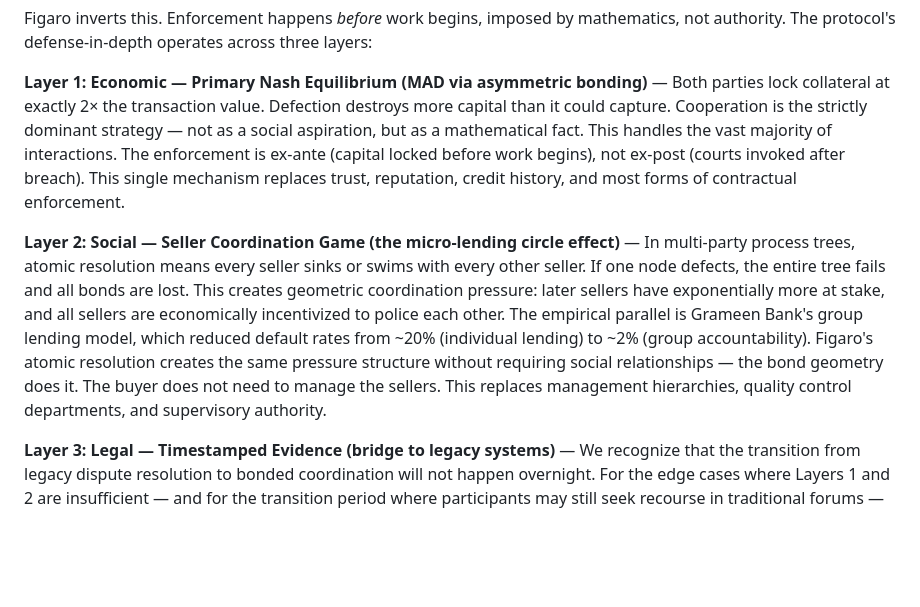
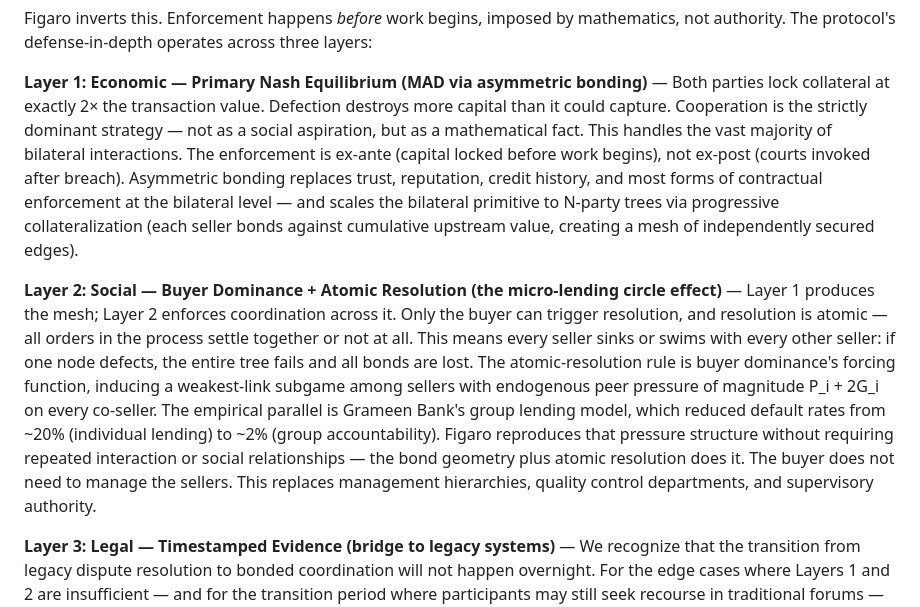
Before and after one commit to figaro-protocol/Figaro, a Markdown page: docs/v5/VISION.md, the part around the change. GitHub-like rendering; blank space fills up the shorter version.

```diff
--- a/docs/v5/VISION.md
+++ b/docs/v5/VISION.md
@@ -207,23 +207,29 @@ three layers:
 — Both parties lock collateral at exactly 2× the transaction value. Defection
 destroys more capital than it could capture. Cooperation is the strictly
 dominant strategy — not as a social aspiration, but as a mathematical fact.
-This handles the vast majority of interactions. The enforcement is ex-ante
-(capital locked before work begins), not ex-post (courts invoked after breach).
-This single mechanism replaces trust, reputation, credit history, and most
-forms of contractual enforcement.
+This handles the vast majority of bilateral interactions. The enforcement is
+ex-ante (capital locked before work begins), not ex-post (courts invoked
+after breach). Asymmetric bonding replaces trust, reputation, credit history,
+and most forms of contractual enforcement at the bilateral level — and scales
+the bilateral primitive to N-party trees via progressive collateralization
+(each seller bonds against cumulative upstream value, creating a mesh of
+independently secured edges).
 
-**Layer 2: Social — Seller Coordination Game (the micro-lending circle
-effect)** — In multi-party process trees, atomic resolution means every seller
-sinks or swims with every other seller. If one node defects, the entire tree
-fails and all bonds are lost. This creates geometric coordination pressure:
-later sellers have exponentially more at stake, and all sellers are
-economically incentivized to police each other. The empirical parallel is
-Grameen Bank's group lending model, which reduced default rates from ~20%
-(individual lending) to ~2% (group accountability). Figaro's atomic resolution
-creates the same pressure structure without requiring social relationships —
-the bond geometry does it. The buyer does not need to manage the sellers. This
-replaces management hierarchies, quality control departments, and supervisory
-authority.
+**Layer 2: Social — Buyer Dominance + Atomic Resolution (the micro-lending
+circle effect)** — Layer 1 produces the mesh; Layer 2 enforces coordination
+across it. Only the buyer can trigger resolution, and resolution is atomic —
+all orders in the process settle together or not at all. This means every
+seller sinks or swims with every other seller: if one node defects, the
+entire tree fails and all bonds are lost. The atomic-resolution rule is
+buyer dominance's forcing function, inducing a weakest-link subgame among
+sellers with endogenous peer pressure of magnitude P_i + 2G_i on every
+co-seller. The empirical parallel is Grameen Bank's group lending model,
+which reduced default rates from ~20% (individual lending) to ~2% (group
+accountability). Figaro reproduces that pressure structure without requiring
+repeated interaction or social relationships — the bond geometry plus
+atomic resolution does it. The buyer does not need to manage the sellers.
+This replaces management hierarchies, quality control departments, and
+supervisory authority.
 
 **Layer 3: Legal — Timestamped Evidence (bridge to legacy systems)** — We
 recognize that the transition from legacy dispute resolution to bonded
```
Also changed, not shown: docs/v5/THEORY.md (+37 -21 lines).
